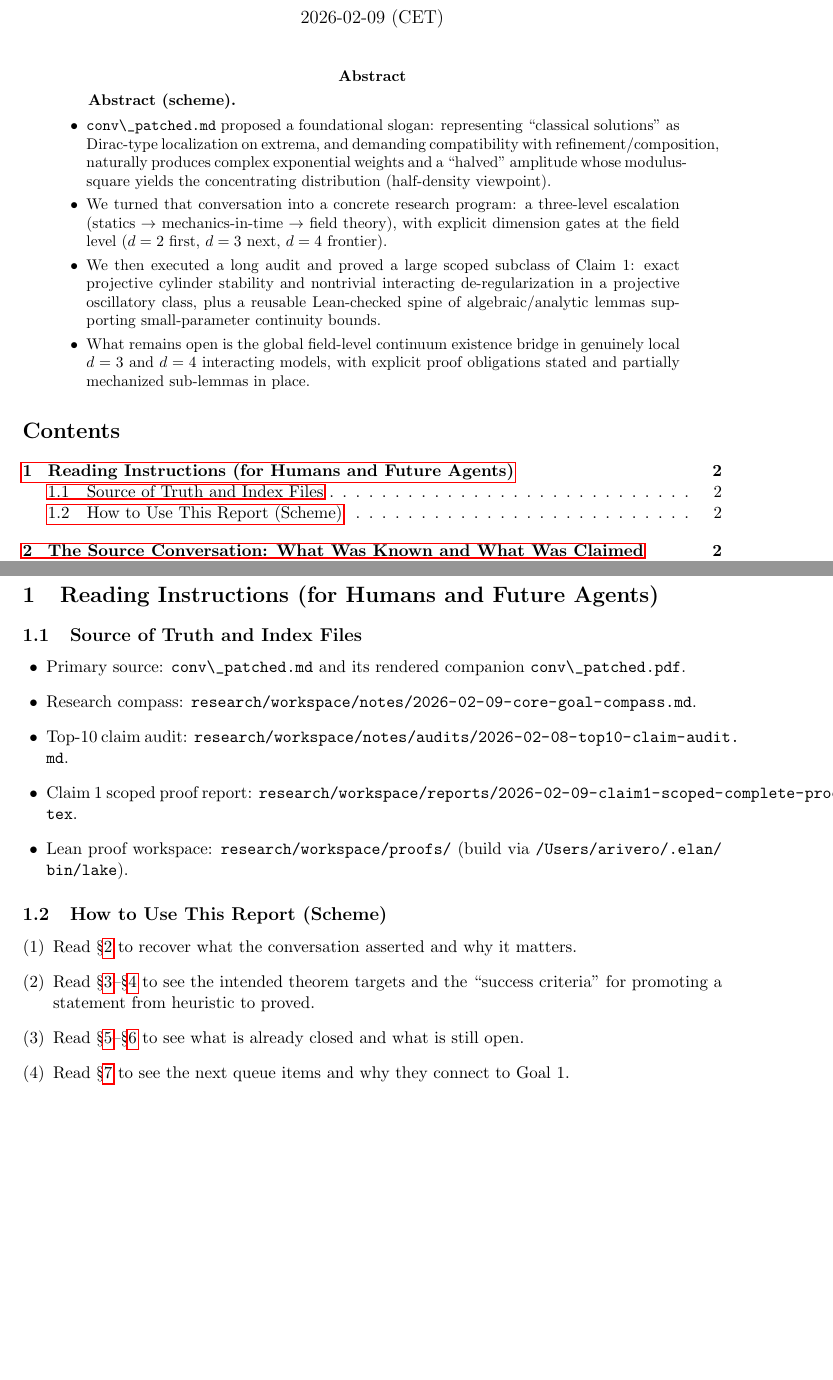
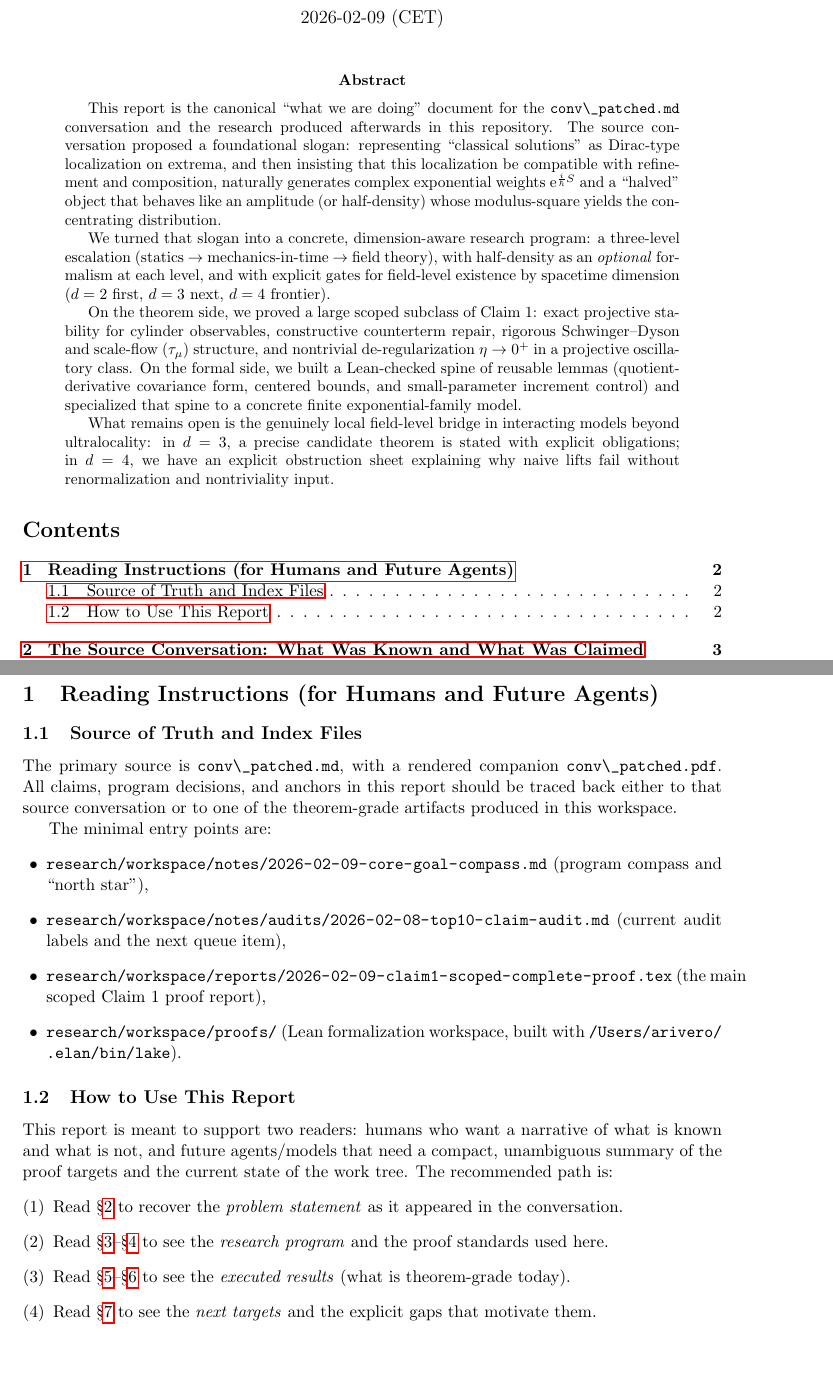
Before and after one commit to arivero/physres0, a LaTeX paper (research/workspace/reports/2026-02-09-conv-research-program.tex): two parts of pages 1 and 2 of 9, joined at a grey line, cut so that both start at the same text, the shorter picture padded with empty space. Compiled offline with pdfLaTeX.

Commit message:
conv report: expand abstract and reading instructions

```diff
--- a/research/workspace/reports/2026-02-09-conv-research-program.tex
+++ b/research/workspace/reports/2026-02-09-conv-research-program.tex
@@ -31,25 +31,30 @@ Foundational Goals, Proof Targets, Work Done, and Next Steps}
 \maketitle
 
 \begin{abstract}
-\textbf{Abstract (scheme).}
-\begin{itemize}[leftmargin=1.4em]
-\item \path{conv\_patched.md} proposed a foundational slogan:
-  representing ``classical solutions'' as Dirac-type localization on extrema,
-  and demanding compatibility with refinement/composition, naturally produces
-  complex exponential weights and a ``halved'' amplitude whose modulus-square
-  yields the concentrating distribution (half-density viewpoint).
-\item We turned that conversation into a concrete research program:
-  a three-level escalation (statics $\to$ mechanics-in-time $\to$ field theory),
-  with explicit dimension gates at the field level (\(d=2\) first, \(d=3\) next,
-  \(d=4\) frontier).
-\item We then executed a long audit and proved a large scoped subclass of Claim 1:
-  exact projective cylinder stability and nontrivial interacting de-regularization
-  in a projective oscillatory class, plus a reusable Lean-checked spine of
-  algebraic/analytic lemmas supporting small-parameter continuity bounds.
-\item What remains open is the global field-level continuum existence bridge in
-  genuinely local \(d=3\) and \(d=4\) interacting models, with explicit proof
-  obligations stated and partially mechanized sub-lemmas in place.
-\end{itemize}
+This report is the canonical ``what we are doing'' document for the
+\path{conv\_patched.md} conversation and the research produced afterwards in this repository.
+The source conversation proposed a foundational slogan:
+representing ``classical solutions'' as Dirac-type localization on extrema, and then insisting
+that this localization be compatible with refinement and composition, naturally generates
+complex exponential weights \(\e^{\frac{i}{\hbar}S}\) and a ``halved'' object that behaves like an
+amplitude (or half-density) whose modulus-square yields the concentrating distribution.
+
+We turned that slogan into a concrete, dimension-aware research program:
+a three-level escalation (statics $\to$ mechanics-in-time $\to$ field theory), with half-density
+as an \emph{optional} formalism at each level, and with explicit gates for field-level existence
+by spacetime dimension (\(d=2\) first, \(d=3\) next, \(d=4\) frontier).
+
+On the theorem side, we proved a large scoped subclass of Claim~1:
+exact projective stability for cylinder observables, constructive counterterm repair, rigorous
+Schwinger--Dyson and scale-flow (\(\tau_\mu\)) structure, and nontrivial de-regularization
+\(\eta\to0^+\) in a projective oscillatory class.
+On the formal side, we built a Lean-checked spine of reusable lemmas (quotient-derivative covariance
+form, centered bounds, and small-parameter increment control) and specialized that spine to a
+concrete finite exponential-family model.
+
+What remains open is the genuinely local field-level bridge in interacting models beyond ultralocality:
+in \(d=3\), a precise candidate theorem is stated with explicit obligations; in \(d=4\), we have an
+explicit obstruction sheet explaining why naive lifts fail without renormalization and nontriviality input.
 \end{abstract}
 
 \tableofcontents
@@ -58,21 +63,28 @@ Foundational Goals, Proof Targets, Work Done, and Next Steps}
 \label{sec:reading}
 
 \subsection{Source of Truth and Index Files}
+The primary source is \path{conv\_patched.md}, with a rendered companion \path{conv\_patched.pdf}.
+All claims, program decisions, and anchors in this report should be traced back either to that source
+conversation or to one of the theorem-grade artifacts produced in this workspace.
+
+The minimal entry points are:
 \begin{itemize}[leftmargin=1.4em]
-\item Primary source: \path{conv\_patched.md} and its rendered companion \path{conv\_patched.pdf}.
-\item Research compass: \path{research/workspace/notes/2026-02-09-core-goal-compass.md}.
-\item Top-10 claim audit: \path{research/workspace/notes/audits/2026-02-08-top10-claim-audit.md}.
-\item Claim 1 scoped proof report: \path{research/workspace/reports/2026-02-09-claim1-scoped-complete-proof.tex}.
-\item Lean proof workspace: \path{research/workspace/proofs/} (build via \path{/Users/arivero/.elan/bin/lake}).
+\item \path{research/workspace/notes/2026-02-09-core-goal-compass.md} (program compass and ``north star''),
+\item \path{research/workspace/notes/audits/2026-02-08-top10-claim-audit.md} (current audit labels and the next queue item),
+\item \path{research/workspace/reports/2026-02-09-claim1-scoped-complete-proof.tex} (the main scoped Claim~1 proof report),
+\item \path{research/workspace/proofs/} (Lean formalization workspace, built with \path{/Users/arivero/.elan/bin/lake}).
 \end{itemize}
 
-\subsection{How to Use This Report (Scheme)}
+\subsection{How to Use This Report}
+This report is meant to support two readers:
+humans who want a narrative of what is known and what is not, and future agents/models that need a
+compact, unambiguous summary of the proof targets and the current state of the work tree.
+The recommended path is:
 \begin{enumerate}[label=(\arabic*),leftmargin=1.8em]
-\item Read \S\ref{sec:conv} to recover what the conversation asserted and why it matters.
-\item Read \S\ref{sec:aim}--\S\ref{sec:targets} to see the intended theorem targets and the
-  ``success criteria'' for promoting a statement from heuristic to proved.
-\item Read \S\ref{sec:done}--\S\ref{sec:status} to see what is already closed and what is still open.
-\item Read \S\ref{sec:roadmap} to see the next queue items and why they connect to Goal~1.
+\item Read \S\ref{sec:conv} to recover the \emph{problem statement} as it appeared in the conversation.
+\item Read \S\ref{sec:aim}--\S\ref{sec:targets} to see the \emph{research program} and the proof standards used here.
+\item Read \S\ref{sec:done}--\S\ref{sec:status} to see the \emph{executed results} (what is theorem-grade today).
+\item Read \S\ref{sec:roadmap} to see the \emph{next targets} and the explicit gaps that motivate them.
 \end{enumerate}
 
 \section{The Source Conversation: What Was Known and What Was Claimed}
```
